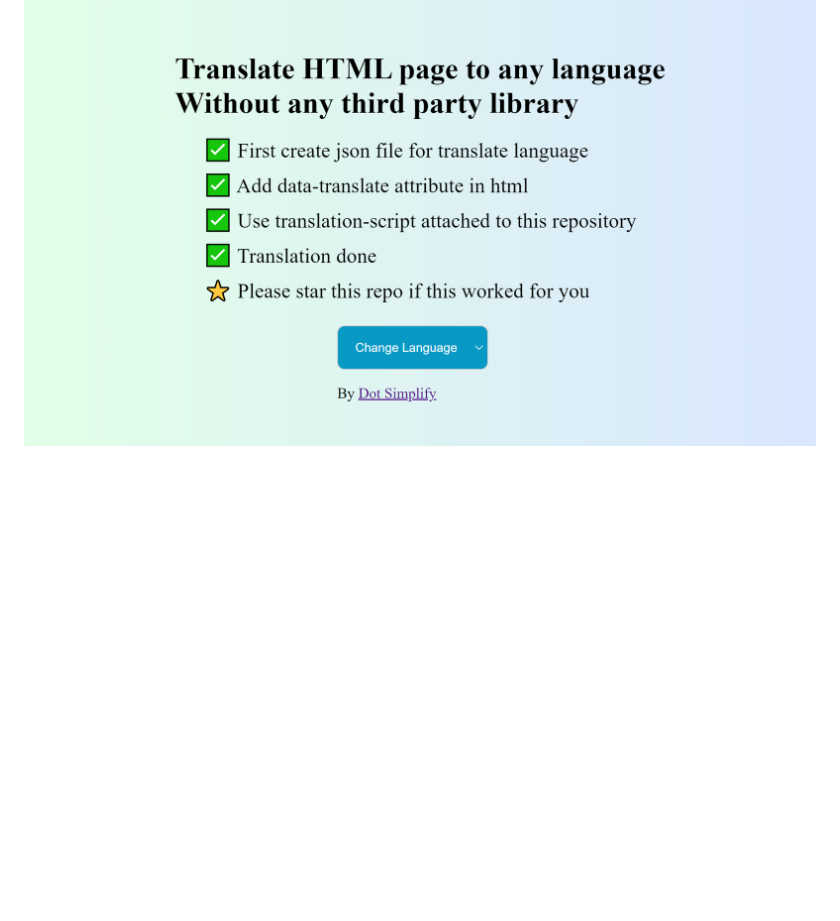
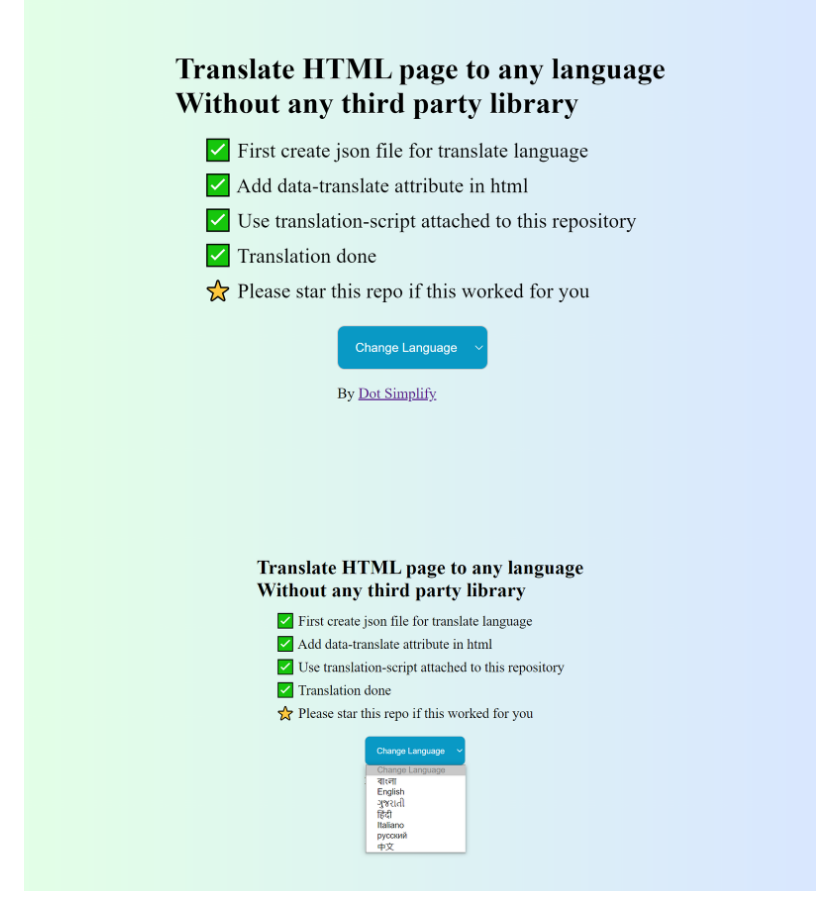
Before and after one commit to dotsimplify/translate-html-to-other-language, a Markdown page: README.md, the part around the change. Drawn GitHub-style; pictures changed too: img2.png (added); blank space fills up the shorter version.

Commit message:
image added

```diff
--- a/README.md
+++ b/README.md
@@ -9,3 +9,4 @@
 ## Check Live Demo here : https://translate-html-to-other-language.vercel.app/
 
 ![alt text](https://github.com/dotsimplify/translate-html-to-other-language/blob/master/img1.png?raw=true)
+![alt text](https://github.com/dotsimplify/translate-html-to-other-language/blob/master/img2.png?raw=true)
```
